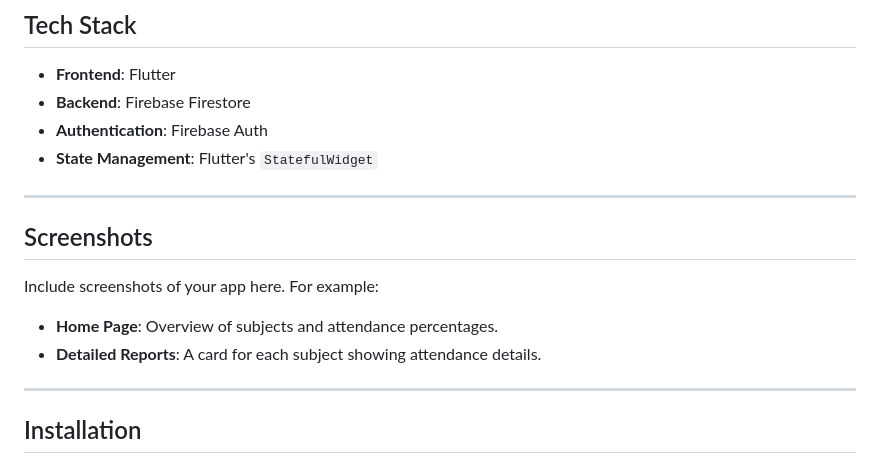
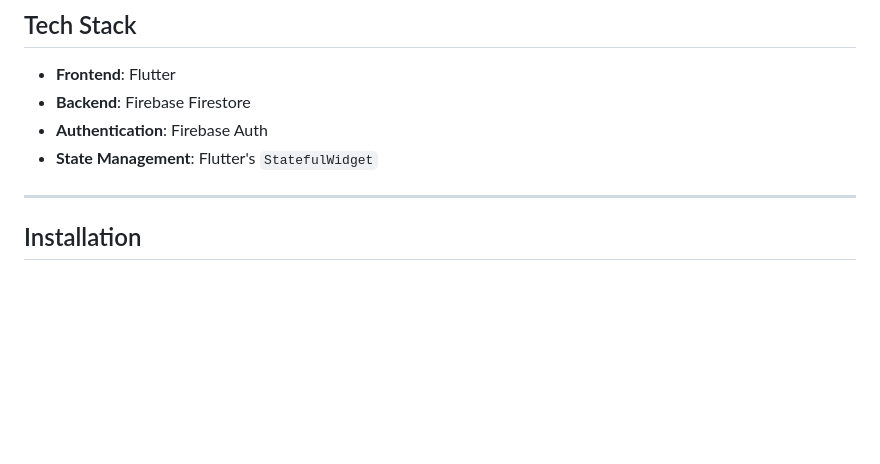
Before and after one commit to Shannu3766/AttendEase, a Markdown page: README.md, the part around the change. GitHub-like rendering; blank space fills up the shorter version.

```diff
--- a/README.md
+++ b/README.md
@@ -29,15 +29,6 @@
 - **Backend**: Firebase Firestore
 - **Authentication**: Firebase Auth
 - **State Management**: Flutter's `StatefulWidget`
-
----
-
-## Screenshots
-
-Include screenshots of your app here. For example:
-
-- **Home Page**: Overview of subjects and attendance percentages.
-- **Detailed Reports**: A card for each subject showing attendance details.
 
 ---
 
```
